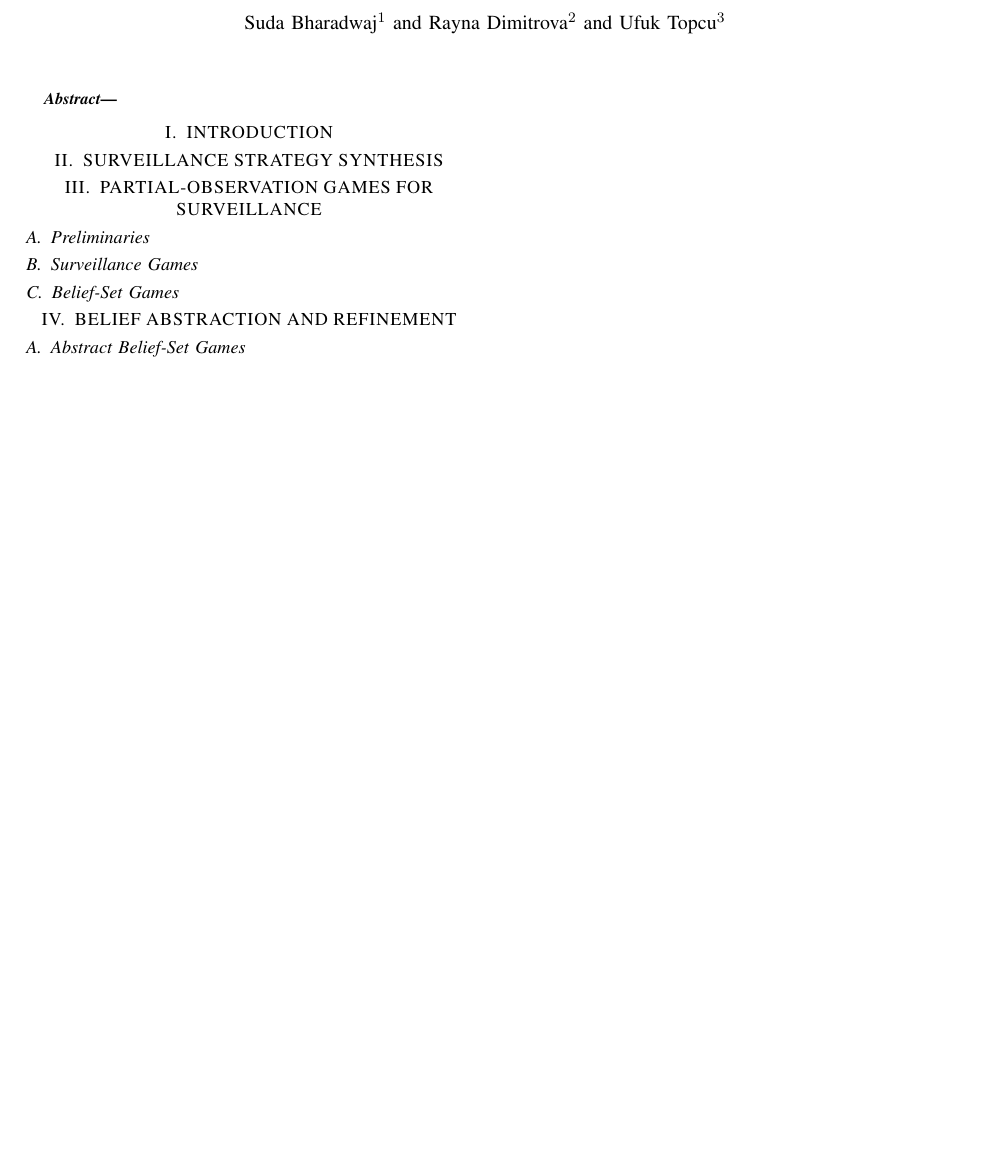
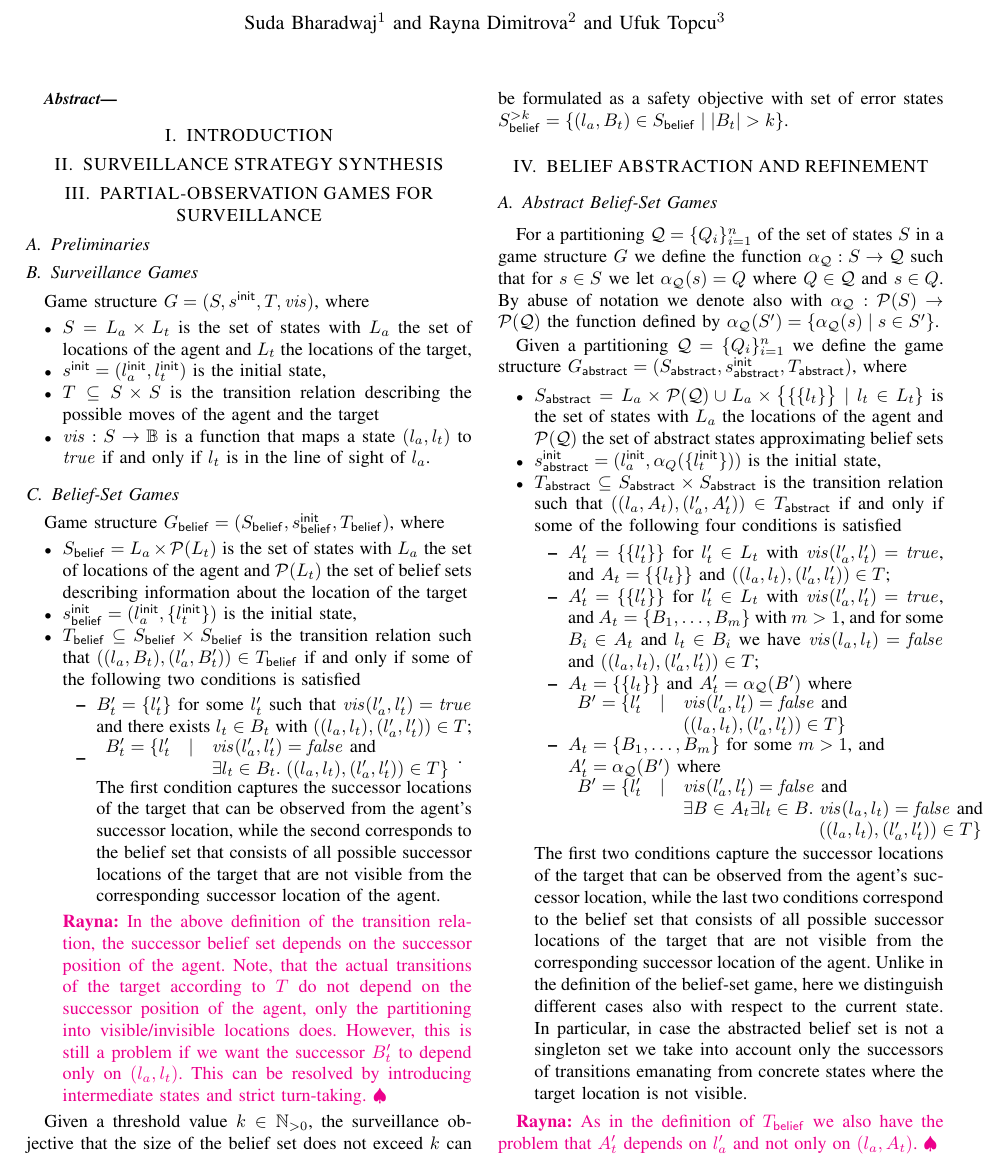
Before and after one commit to sbha2431/Sandia, a LaTeX paper (paper/main.tex, which reads paper/abstraction.tex, paper/games.tex, paper/macros.tex): part of the page before the commit and part of page 1 of 2 after it, cut so that both start at the same text, the shorter picture padded with empty space. Compiled offline with pdfLaTeX.

Commit message:
initial definition of belief-set and abstract games, not correct yet

```diff
--- a/paper/abstraction.tex
+++ b/paper/abstraction.tex
@@ -0,0 +1,40 @@
+For a partitioning $\part = \{Q_i\}_{i=1}^n$ of the set of states $\states$ in a game structure $G$ we define the function $\alpha_\part : \states \to \part$ such that for $s \in\states$ we let $\alpha_\part(s) = Q$ where $Q \in \part$ and $s \in Q$.
+By abuse of notation we denote also with $\alpha_{\part} : \mathcal{P}(\states) \to \mathcal{P}(\part)$ the function defined by $\alpha_{\part}(S') = \{\alpha_\part(s) \mid s \in S'\}$.
+
+Given a partitioning $\part = \{Q_i\}_{i=1}^n$ we define the game structure
+$G_\abstr  = (\states_\abstr,s^\init_\abstr,T_\abstr)$, where
+\begin{itemize}
+\item $\states_\abstr = L_a \times \mathcal P(\part) \cup L_a \times \big\{\{\{l_t\}\big\} \mid l_t \in L_t\}$ is the set of states with $L_a$ the locations of the agent and $\mathcal P(\part)$ the set of abstract states approximating belief sets
+\item $s^\init_\abstr = (l_a^\init,\alpha_Q(\{l_t^\init\}))$ is the initial state,
+\item $\trans_\abstr \subseteq \states_\abstr \times \states_\abstr$ is the transition relation such that $((l_a, A_t),(l_a', A_t')) \in T_\abstr$ if and only if some of the following four conditions is satisfied
+\begin{itemize}
+
+\item $A_t' = \{\{l_t'\}\}$ for $l_t' \in L_t$ with $\vis(l_a',l_t') = \true$, and
+$A_t = \{\{l_t\}\}$ and $((l_a,l_t),(l_a',l_t')) \in T$;
+\item $A_t' = \{\{l_t'\}\}$ for $l_t' \in L_t$ with $\vis(l_a',l_t') = \true$, and
+$A_t = \{B_1,\ldots,B_m\}$ with $m > 1$, and for some $B_i \in A_t$ and $l_t \in B_i$ we have $\vis(l_a,l_t) = \false$ and $((l_a,l_t),(l_a',l_t')) \in T$;
+
+
+\item $A_t = \{\{l_t\}\}$ and $A_t' = \alpha_\part(B')$ where
+
+$\begin{array}{lll}
+B' = \{l_t' & \mid & \vis(l_a',l_t') = \false \text{ and }\\
+&& ((l_a,l_t),(l_a',l_t')) \in T\}
+\end{array}
+$
+
+\item $A_t = \{B_1,\ldots,B_m\}$ for some $m > 1$, and\\ $A_t' = \alpha_\part(B')$ where
+
+$\begin{array}{lll}
+B' = \{l_t' & \mid & \vis(l_a',l_t') = \false \text{ and }\\
+&&\exists B \in A_t \exists l_t \in B.\; \vis(l_a,l_t) = \false \text{ and }\\
+&&\phantom{\exists B \in A_t \exists l_t \in B.\;} ((l_a,l_t),(l_a',l_t')) \in T
+\}
+\end{array}
+$
+\end{itemize}
+The first two conditions capture the successor locations of the target that can be observed from the agent's successor location, while the last two conditions  correspond to the belief set that consists of all possible successor locations of the target that are not visible from the corresponding successor location of the agent. Unlike in the definition of the belief-set game, here we distinguish different cases also with respect to the current state. In particular, in case the abstracted belief set is not a singleton set we take into account only the successors of transitions emanating from concrete states where the target location is not visible.
+
+\end{itemize}
+
+\Rayna{As in the definition of $T_\belief$ we also have the problem that $A_t'$ depends on $l_a'$ and not only on $(l_a,A_t)$.}
--- a/paper/games.tex
+++ b/paper/games.tex
@@ -1,5 +1,34 @@
 \subsection{Preliminaries}
 
 \subsection{Surveillance Games}
+Game structure $G  = (\states,s^\init,T,\vis)$, where
+\begin{itemize}
+\item $\states = L_a \times L_t$ is the set of states with $L_a$ the set of locations of the agent and $L_t$ the locations of the target,
+\item $s^\init = (l_a^\init,l_t^\init)$ is the initial state,
+\item $\trans \subseteq \states \times \states$ is the transition relation describing the possible moves of the agent and the target
+\item $\vis : \states \to \bools$ is a function that maps a state $(l_a,l_t)$ to $\true$ if and only if $l_t$ is in the line of sight of $l_a$.
+\end{itemize}
 
 \subsection{Belief-Set Games}
+
+Game structure $G_\belief  = (\states_\belief,s^\init_\belief,T_\belief)$, where
+\begin{itemize}
+\item $\states_\belief = L_a \times \mathcal P(L_t)$ is the set of states with $L_a$ the set of locations of the agent and $\mathcal P(L_t)$ the set of belief sets describing information about the location of the target
+\item $s^\init_\belief = (l_a^\init,\{l_t^\init\})$ is the initial state,
+\item $\trans_\belief \subseteq \states_\belief \times \states_\belief$ is the transition relation such that $((l_a, B_t),(l_a', B_t')) \in T_\belief$ if and only if some of the following two conditions is satisfied
+\begin{itemize}
+\item $B_t' = \{l_t'\}$ for some $l_t'$ such that $\vis(l_a',l_t') = \true$ and
+there exists $l_t \in B_t$ with $((l_a,l_t),(l_a',l_t')) \in T$;
+\item $\begin{array}{lll}
+B_t' = \{l_t' & \mid & \vis(l_a',l_t') = \false \text{ and }\\
+&&\exists l_t \in B_t.\; ((l_a,l_t),(l_a',l_t')) \in T\}
+\end{array}
+$.
+
+The first condition captures the successor locations of the target that can be observed from the agent's successor location, while the second  corresponds to the belief set that consists of all possible successor locations of the target that are not visible from the corresponding successor location of the agent.
+\end{itemize}
+\Rayna{In the above definition of the transition relation, the successor belief set depends on the successor position of the agent. Note, that the actual transitions of the target according to $T$ do not depend on the successor position of the agent, only the partitioning into visible/invisible locations does. However, this is still a problem if we want the successor $B_t'$ to depend only on $(l_a,l_t)$. This can be resolved by introducing intermediate states and strict turn-taking.}
+
+\end{itemize}
+
+Given a threshold value $k \in \nats_{>0}$, the surveillance objective that the size of the belief set does not exceed $k$ can be formulated as a safety objective with set of error states $\states_\belief^{>k} = \{(l_a, B_t) \in S_\belief \mid |B_t| > k\}$.
--- a/paper/macros.tex
+++ b/paper/macros.tex
@@ -2,0 +10,13 @@
+\newcommand{\init}{\mathsf{init}}
+\newcommand{\belief}{\mathsf{belief}}
+\newcommand{\abstr}{\mathsf{abstract}}
+\newcommand{\vis}{\mathit{vis}}
+
+\newcommand{\states}{S}
+\newcommand{\trans}{T}
+\newcommand{\part}{\mathcal{Q}}
+
+\newcommand{\bools}{\mathbb{B}}
+\newcommand{\true}{\mathit{true}}
+\newcommand{\false}{\mathit{false}}
+\newcommand{\nats}{\mathbb{N}}
```
Also changed, not shown: paper/macros.tex (7 more changed lines).
